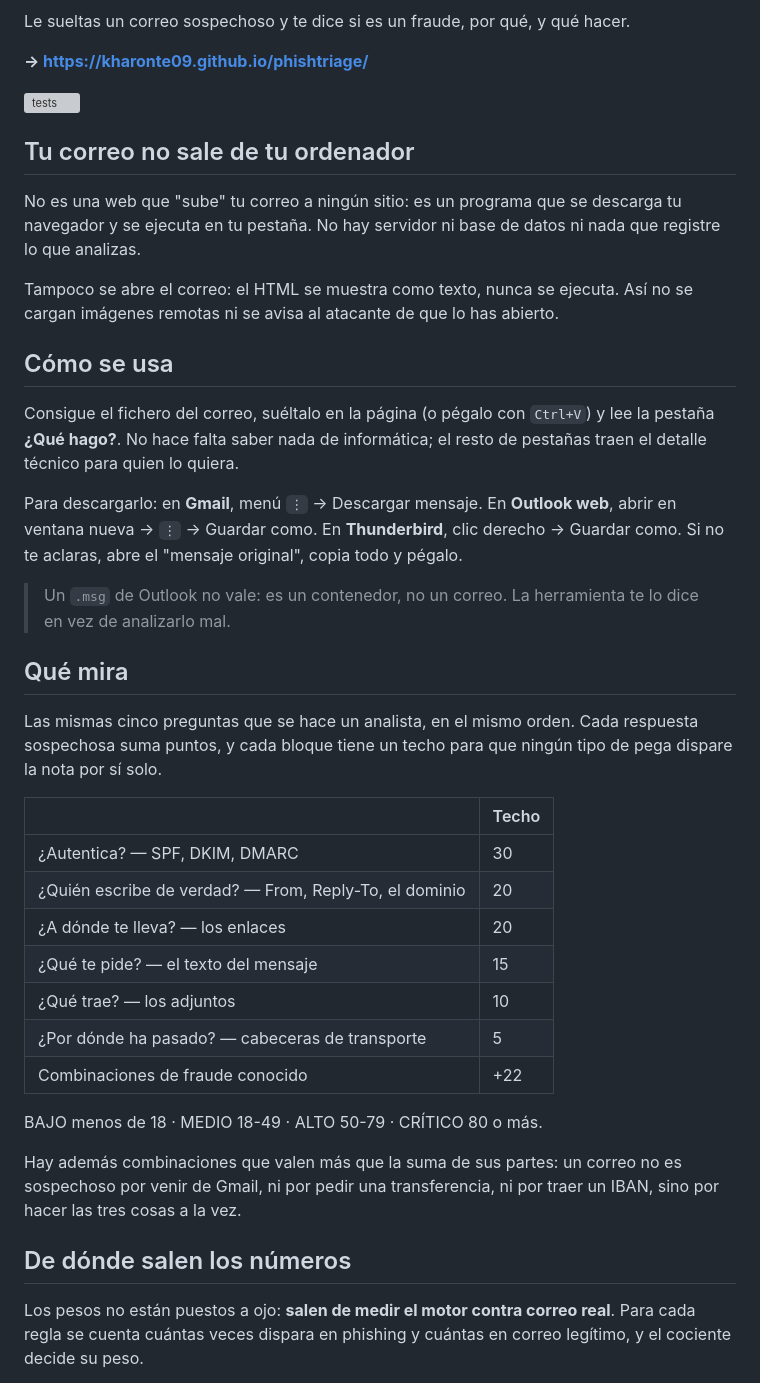
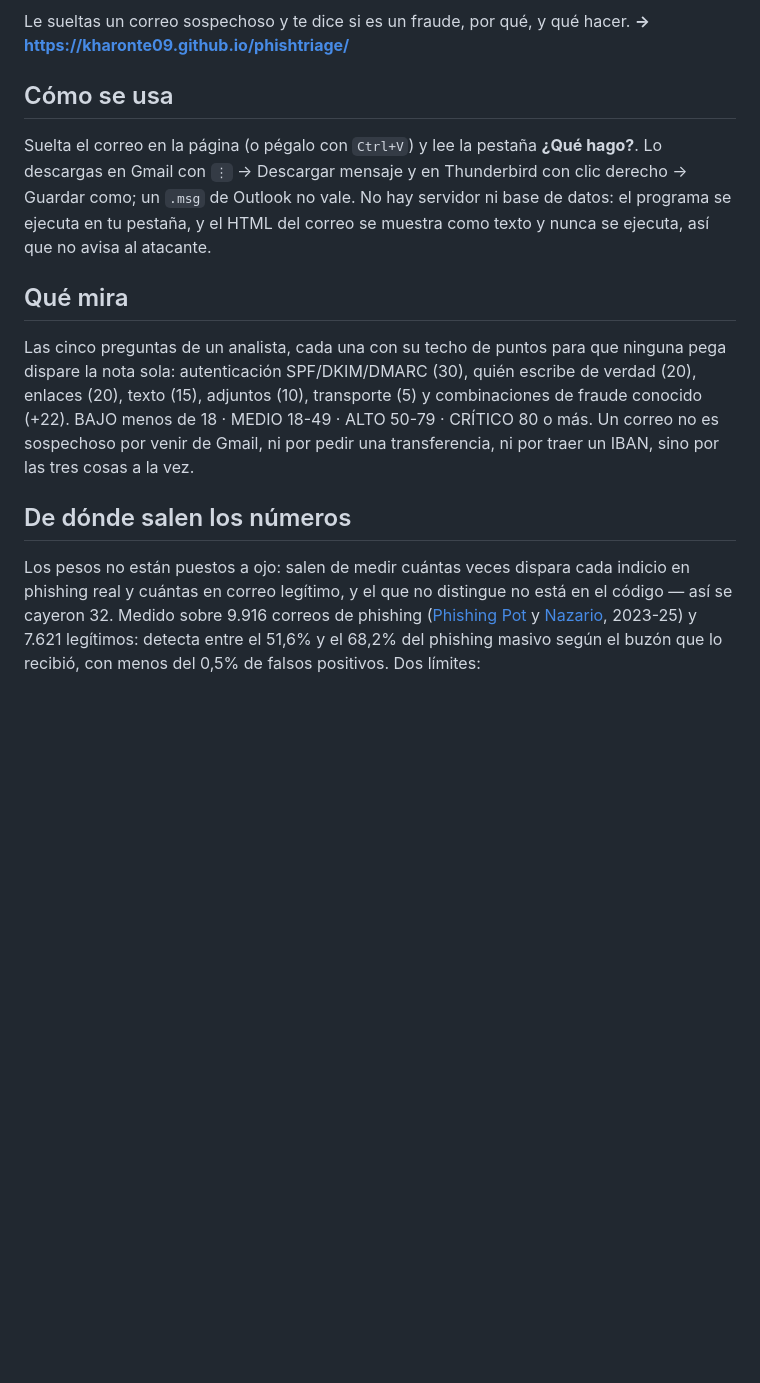
Before and after one commit to Kharonte09/phishtriage, a Markdown page: README.md, the part around one of its changes. Rendered like a GitHub page; blank space fills up the shorter version; grey boxes are pictures that could not be loaded.

```diff
--- a/README.md
+++ b/README.md
@@ -3,56 +5,30 @@
 Le sueltas un correo sospechoso y te dice si es un fraude, por qué, y qué hacer.
-
 **→ https://kharonte09.github.io/phishtriage/**
-
-![tests](https://github.com/Kharonte09/phishtriage/actions/workflows/ci.yml/badge.svg)
-
-## Tu correo no sale de tu ordenador
-
-No es una web que "sube" tu correo a ningún sitio: es un programa que se descarga
-tu navegador y se ejecuta en tu pestaña. No hay servidor ni base de datos ni nada
-que registre lo que analizas.
-
-Tampoco se abre el correo: el HTML se muestra como texto, nunca se ejecuta. Así
-no se cargan imágenes remotas ni se avisa al atacante de que lo has abierto.
 
 ## Cómo se usa
 
-Consigue el fichero del correo, suéltalo en la página (o pégalo con `Ctrl+V`) y
-lee la pestaña **¿Qué hago?**. No hace falta saber nada de informática; el resto
-de pestañas traen el detalle técnico para quien lo quiera.
-
-Para descargarlo: en **Gmail**, menú `⋮` → Descargar mensaje. En **Outlook web**,
-abrir en ventana nueva → `⋮` → Guardar como. En **Thunderbird**, clic derecho →
-Guardar como. Si no te aclaras, abre el "mensaje original", copia todo y pégalo.
-
-> Un `.msg` de Outlook no vale: es un contenedor, no un correo. La herramienta te
-> lo dice en vez de analizarlo mal.
+Suelta el correo en la página (o pégalo con `Ctrl+V`) y lee la pestaña **¿Qué
+hago?**. Lo descargas en Gmail con `⋮` → Descargar mensaje y en Thunderbird con
+clic derecho → Guardar como; un `.msg` de Outlook no vale. No hay servidor ni
+base de datos: el programa se ejecuta en tu pestaña, y el HTML del correo se
+muestra como texto y nunca se ejecuta, así que no avisa al atacante.
 
 ## Qué mira
 
-Las mismas cinco preguntas que se hace un analista, en el mismo orden. Cada
-respuesta sospechosa suma puntos, y cada bloque tiene un techo para que ningún
-tipo de pega dispare la nota por sí solo.
-
-| | Techo |
-|---|---|
-| ¿Autentica? — SPF, DKIM, DMARC | 30 |
-| ¿Quién escribe de verdad? — From, Reply-To, el dominio | 20 |
-| ¿A dónde te lleva? — los enlaces | 20 |
-| ¿Qué te pide? — el texto del mensaje | 15 |
-| ¿Qué trae? — los adjuntos | 10 |
-| ¿Por dónde ha pasado? — cabeceras de transporte | 5 |
-| Combinaciones de fraude conocido | +22 |
-
-BAJO menos de 18 · MEDIO 18-49 · ALTO 50-79 · CRÍTICO 80 o más.
-
-Hay además combinaciones que valen más que la suma de sus partes: un correo no es
-sospechoso por venir de Gmail, ni por pedir una transferencia, ni por traer un
-IBAN, sino por hacer las tres cosas a la vez.
+Las cinco preguntas de un analista, cada una con su techo de puntos para que
+ninguna pega dispare la nota sola: autenticación SPF/DKIM/DMARC (30), quién
+escribe de verdad (20), enlaces (20), texto (15), adjuntos (10), transporte (5)
+y combinaciones de fraude conocido (+22). BAJO menos de 18 · MEDIO 18-49 · ALTO
+50-79 · CRÍTICO 80 o más. Un correo no es sospechoso por venir de Gmail, ni por
+pedir una transferencia, ni por traer un IBAN, sino por las tres cosas a la vez.
 
 ## De dónde salen los números
 
-Los pesos no están puestos a ojo: **salen de medir el motor contra correo real**.
-Para cada regla se cuenta cuántas veces dispara en phishing y cuántas en correo
-legítimo, y el cociente decide su peso.
+Los pesos no están puestos a ojo: salen de medir cuántas veces dispara cada
+indicio en phishing real y cuántas en correo legítimo, y el que no distingue no
+está en el código — así se cayeron 32. Medido sobre 9.916 correos de phishing
+([Phishing Pot](https://github.com/rf-peixoto/phishing_pot) y
+[Nazario](https://monkey.org/~jose/phishing/), 2023-25) y 7.621 legítimos:
+detecta entre el 51,6% y el 68,2% del phishing masivo según el buzón que lo
+recibió, con menos del 0,5% de falsos positivos. Dos límites:
 
```
Also changed, not shown: other parts of README.md (+24 -74 lines).
